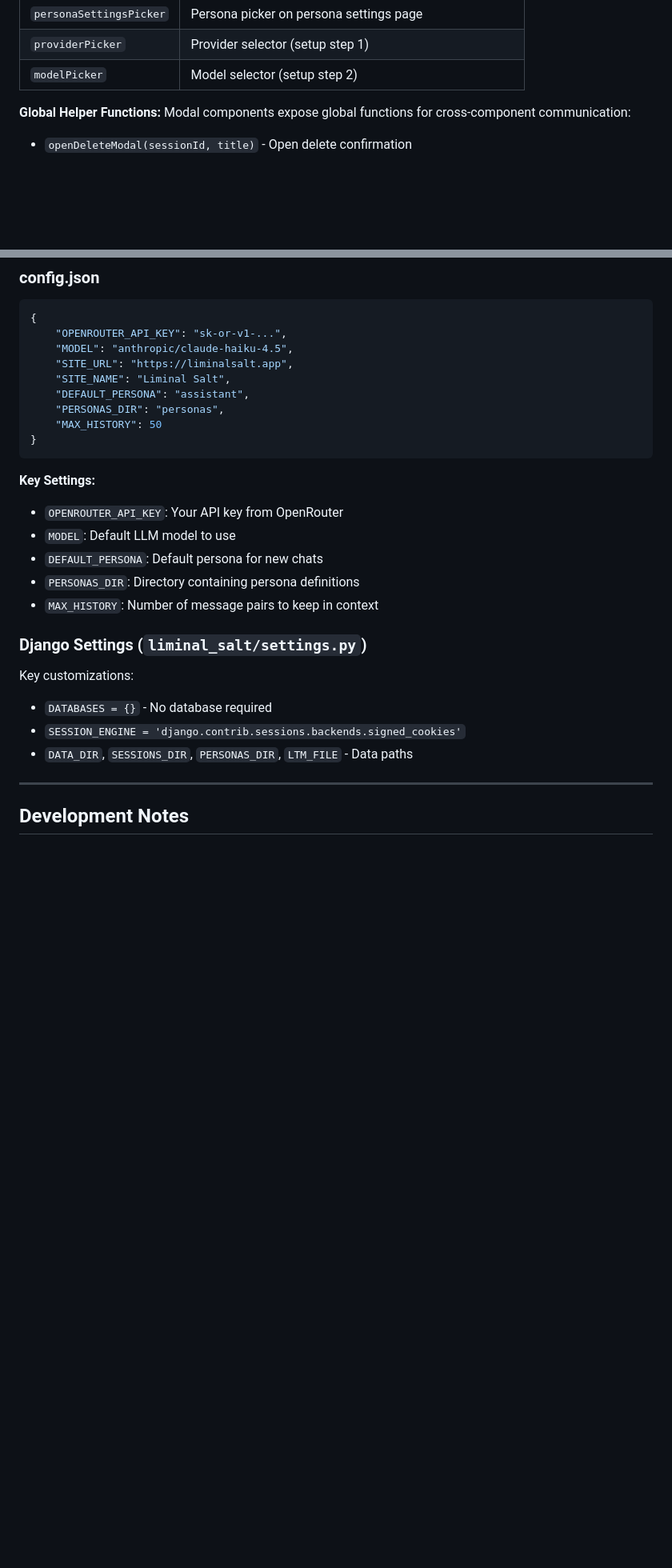
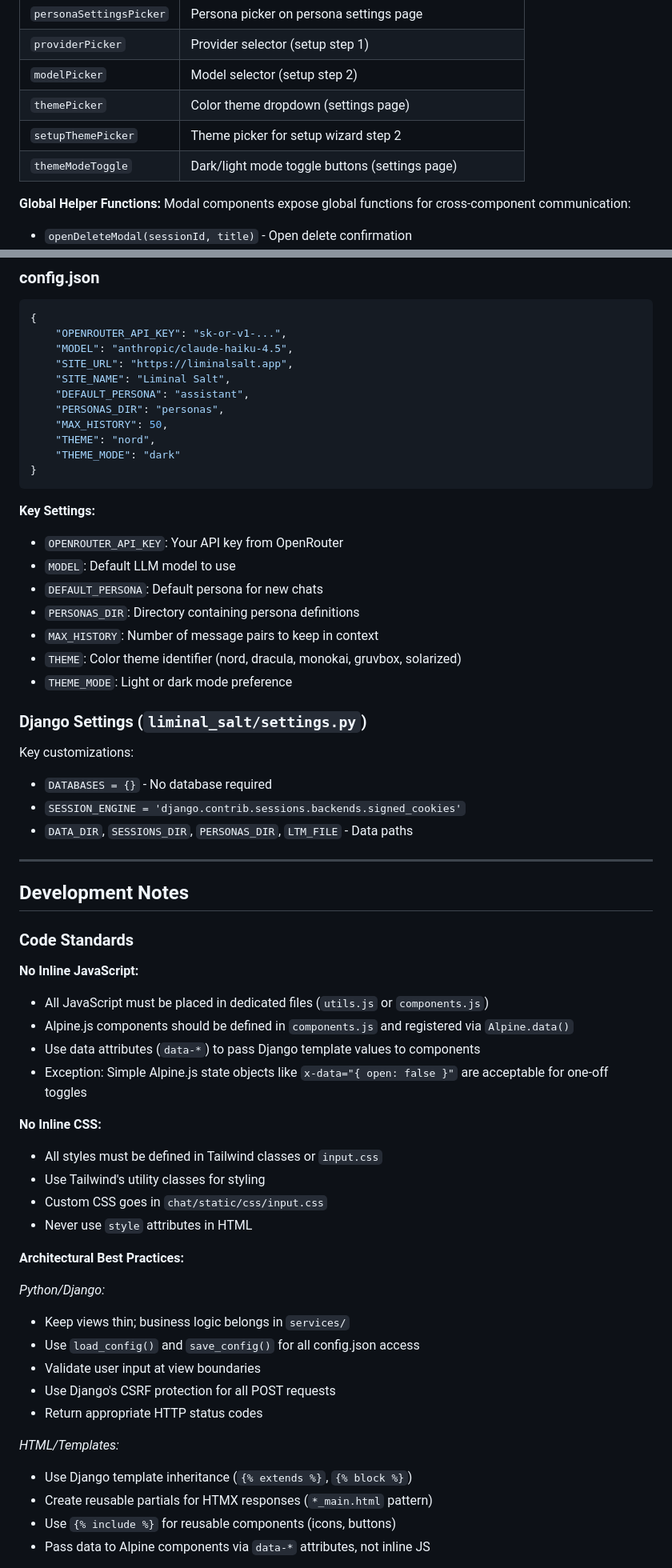
Before and after one commit to irvj/liminal-salt, a Markdown page: CLAUDE.md, 2 parts joined by grey strips. Shown at 80% size. Drawn GitHub-style; blank space fills up the shorter version.

````diff
--- a/CLAUDE.md
+++ b/CLAUDE.md
@@ -363,6 +372,9 @@ Components are registered via `Alpine.data()` in the `alpine:init` event, making
 | `personaSettingsPicker` | Persona picker on persona settings page |
 | `providerPicker` | Provider selector (setup step 1) |
 | `modelPicker` | Model selector (setup step 2) |
+| `themePicker` | Color theme dropdown (settings page) |
+| `setupThemePicker` | Theme picker for setup wizard step 2 |
+| `themeModeToggle` | Dark/light mode toggle buttons (settings page) |
 
 **Global Helper Functions:**
 Modal components expose global functions for cross-component communication:
@@ -505,7 +517,9 @@ This runs both the Tailwind CSS watcher and Django server concurrently.
     "SITE_NAME": "Liminal Salt",
     "DEFAULT_PERSONA": "assistant",
     "PERSONAS_DIR": "personas",
-    "MAX_HISTORY": 50
+    "MAX_HISTORY": 50,
+    "THEME": "nord",
+    "THEME_MODE": "dark"
 }
 ```
 
@@ -515,6 +529,8 @@ This runs both the Tailwind CSS watcher and Django server concurrently.
 - `DEFAULT_PERSONA`: Default persona for new chats
 - `PERSONAS_DIR`: Directory containing persona definitions
 - `MAX_HISTORY`: Number of message pairs to keep in context
+- `THEME`: Color theme identifier (nord, dracula, monokai, gruvbox, solarized)
+- `THEME_MODE`: Light or dark mode preference
 
 ### Django Settings (`liminal_salt/settings.py`)
 
@@ -526,3 +542,33 @@ Key customizations:
 ---
 
 ## Development Notes
+
+### Code Standards
+
+**No Inline JavaScript:**
+- All JavaScript must be placed in dedicated files (`utils.js` or `components.js`)
+- Alpine.js components should be defined in `components.js` and registered via `Alpine.data()`
+- Use data attributes (`data-*`) to pass Django template values to components
+- Exception: Simple Alpine.js state objects like `x-data="{ open: false }"` are acceptable for one-off toggles
+
+**No Inline CSS:**
+- All styles must be defined in Tailwind classes or `input.css`
+- Use Tailwind's utility classes for styling
+- Custom CSS goes in `chat/static/css/input.css`
+- Never use `style` attributes in HTML
+
+**Architectural Best Practices:**
+
+*Python/Django:*
+- Keep views thin; business logic belongs in `services/`
+- Use `load_config()` and `save_config()` for all config.json access
+- Validate user input at view boundaries
+- Use Django's CSRF protection for all POST requests
+- Return appropriate HTTP status codes
+
+*HTML/Templates:*
+- Use Django template inheritance (`{% extends %}`, `{% block %}`)
+- Create reusable partials for HTMX responses (`*_main.html` pattern)
+- Use `{% include %}` for reusable components (icons, buttons)
+- Pass data to Alpine components via `data-*` attributes, not inline JS
+
````
Also changed, not shown: other parts of CLAUDE.md (+94 -8 lines).
